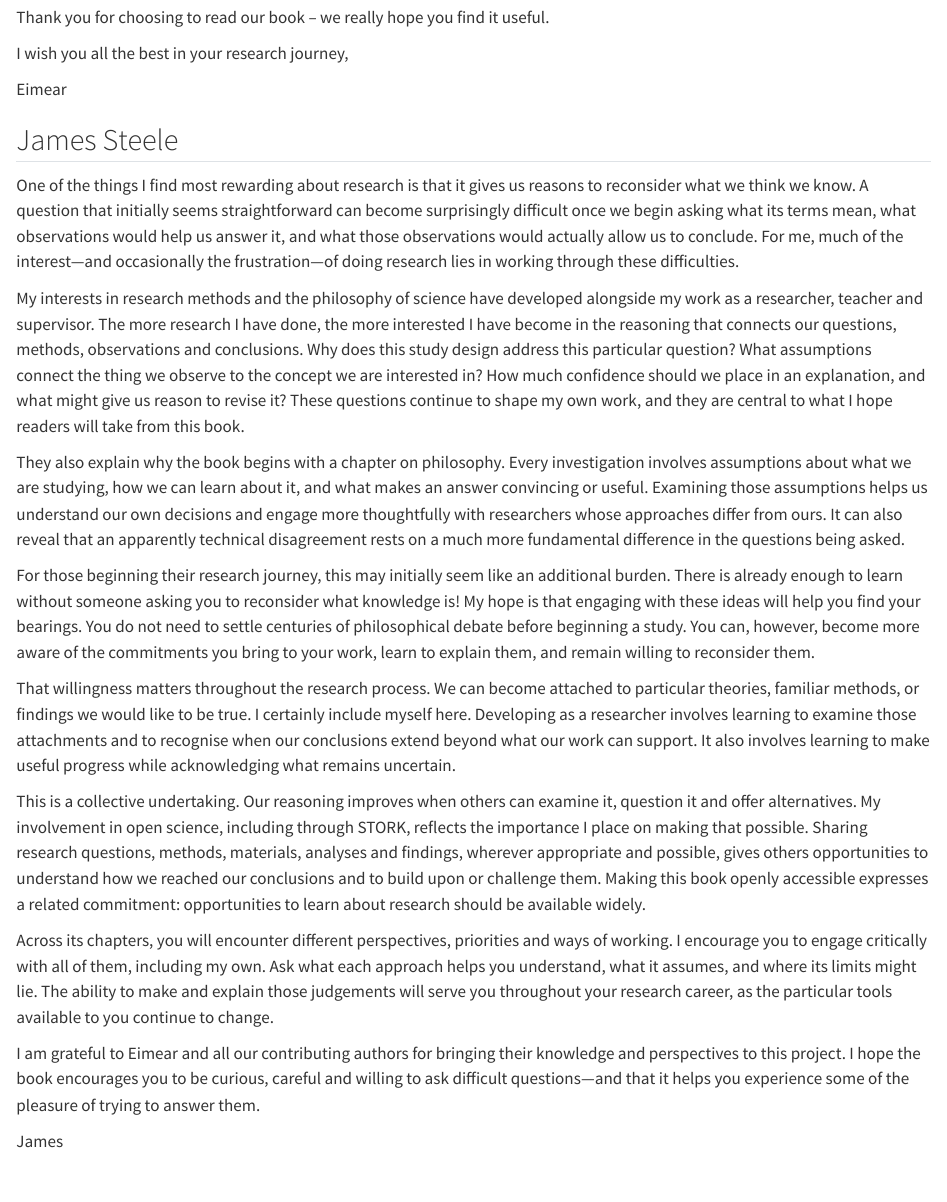
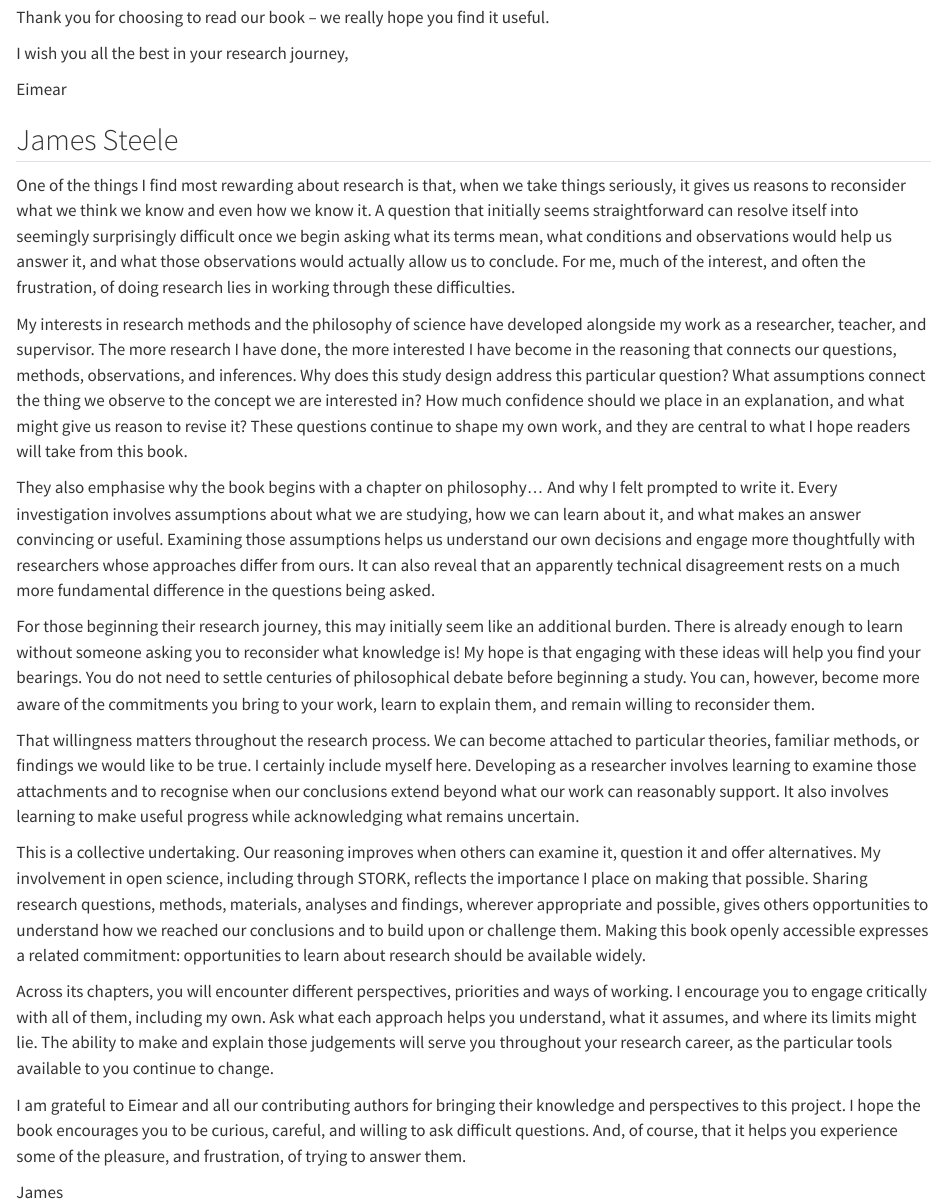
Before and after one commit to jamessteeleii/sport-exercise-research-methods-primer, a Quarto document (frontmatter/foreword.qmd): the page in a window 1100 px wide, from 500 px down. Rendered offline with R 4.5, knitr and Pandoc in place of Quarto, with nearby package versions.

Commit message:
Update James Steele foreword

```diff
--- a/frontmatter/foreword.qmd
+++ b/frontmatter/foreword.qmd
@@ -14,20 +14,20 @@ Eimear
 
 ## James Steele
 
-One of the things I find most rewarding about research is that it gives us reasons to reconsider what we think we know. A question that initially seems straightforward can become surprisingly difficult once we begin asking what its terms mean, what observations would help us answer it, and what those observations would actually allow us to conclude. For me, much of the interest—and occasionally the frustration—of doing research lies in working through these difficulties.
+One of the things I find most rewarding about research is that, when we take things seriously, it gives us reasons to reconsider what we think we know and even how we know it. A question that initially seems straightforward can resolve itself into seemingly surprisingly difficult once we begin asking what its terms mean, what conditions and observations would help us answer it, and what those observations would actually allow us to conclude. For me, much of the interest, and often the frustration, of doing research lies in working through these difficulties.
 
-My interests in research methods and the philosophy of science have developed alongside my work as a researcher, teacher and supervisor. The more research I have done, the more interested I have become in the reasoning that connects our questions, methods, observations and conclusions. Why does this study design address this particular question? What assumptions connect the thing we observe to the concept we are interested in? How much confidence should we place in an explanation, and what might give us reason to revise it? These questions continue to shape my own work, and they are central to what I hope readers will take from this book.
+My interests in research methods and the philosophy of science have developed alongside my work as a researcher, teacher, and supervisor. The more research I have done, the more interested I have become in the reasoning that connects our questions, methods, observations, and inferences. Why does this study design address this particular question? What assumptions connect the thing we observe to the concept we are interested in? How much confidence should we place in an explanation, and what might give us reason to revise it? These questions continue to shape my own work, and they are central to what I hope readers will take from this book.
 
-They also explain why the book begins with a chapter on philosophy. Every investigation involves assumptions about what we are studying, how we can learn about it, and what makes an answer convincing or useful. Examining those assumptions helps us understand our own decisions and engage more thoughtfully with researchers whose approaches differ from ours. It can also reveal that an apparently technical disagreement rests on a much more fundamental difference in the questions being asked.
+They also emphasise why the book begins with a chapter on philosophy... And why I felt prompted to write it. Every investigation involves assumptions about what we are studying, how we can learn about it, and what makes an answer convincing or useful. Examining those assumptions helps us understand our own decisions and engage more thoughtfully with researchers whose approaches differ from ours. It can also reveal that an apparently technical disagreement rests on a much more fundamental difference in the questions being asked.
 
 For those beginning their research journey, this may initially seem like an additional burden. There is already enough to learn without someone asking you to reconsider what knowledge is! My hope is that engaging with these ideas will help you find your bearings. You do not need to settle centuries of philosophical debate before beginning a study. You can, however, become more aware of the commitments you bring to your work, learn to explain them, and remain willing to reconsider them.
 
-That willingness matters throughout the research process. We can become attached to particular theories, familiar methods, or findings we would like to be true. I certainly include myself here. Developing as a researcher involves learning to examine those attachments and to recognise when our conclusions extend beyond what our work can support. It also involves learning to make useful progress while acknowledging what remains uncertain.
+That willingness matters throughout the research process. We can become attached to particular theories, familiar methods, or findings we would like to be true. I certainly include myself here. Developing as a researcher involves learning to examine those attachments and to recognise when our conclusions extend beyond what our work can reasonably support. It also involves learning to make useful progress while acknowledging what remains uncertain.
 
 This is a collective undertaking. Our reasoning improves when others can examine it, question it and offer alternatives. My involvement in open science, including through STORK, reflects the importance I place on making that possible. Sharing research questions, methods, materials, analyses and findings, wherever appropriate and possible, gives others opportunities to understand how we reached our conclusions and to build upon or challenge them. Making this book openly accessible expresses a related commitment: opportunities to learn about research should be available widely.
 
 Across its chapters, you will encounter different perspectives, priorities and ways of working. I encourage you to engage critically with all of them, including my own. Ask what each approach helps you understand, what it assumes, and where its limits might lie. The ability to make and explain those judgements will serve you throughout your research career, as the particular tools available to you continue to change.
 
-I am grateful to Eimear and all our contributing authors for bringing their knowledge and perspectives to this project. I hope the book encourages you to be curious, careful and willing to ask difficult questions—and that it helps you experience some of the pleasure of trying to answer them.
+I am grateful to Eimear and all our contributing authors for bringing their knowledge and perspectives to this project. I hope the book encourages you to be curious, careful, and willing to ask difficult questions. And, of course, that it helps you experience some of the pleasure, and frustration, of trying to answer them.
 
 James
```
